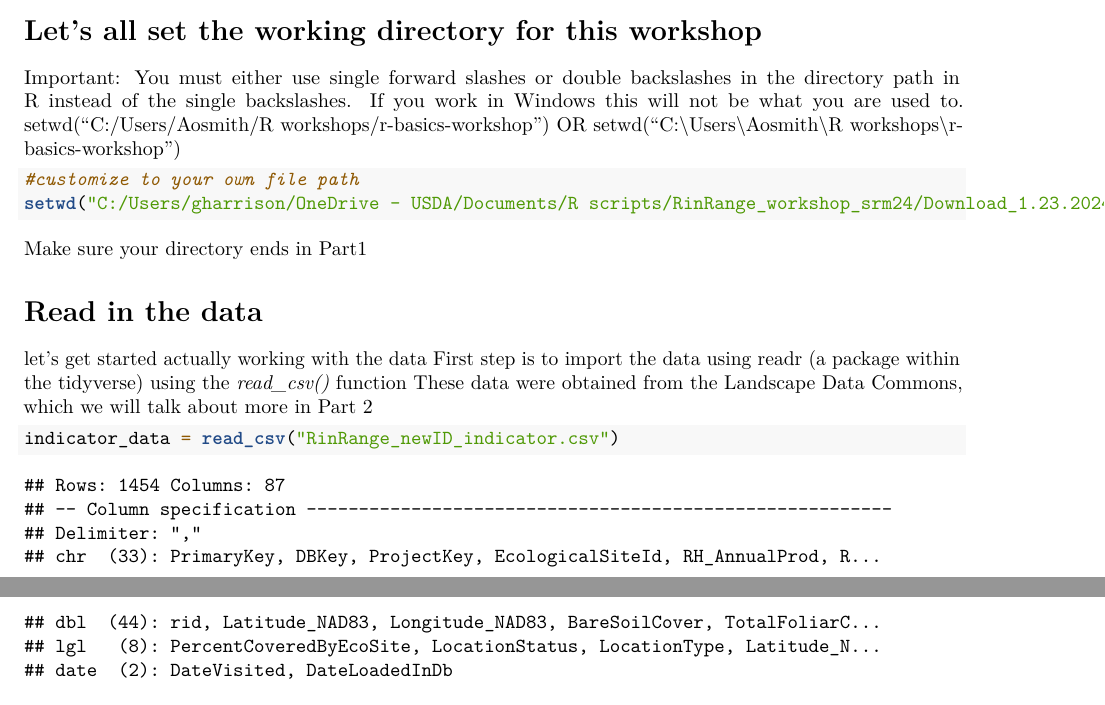
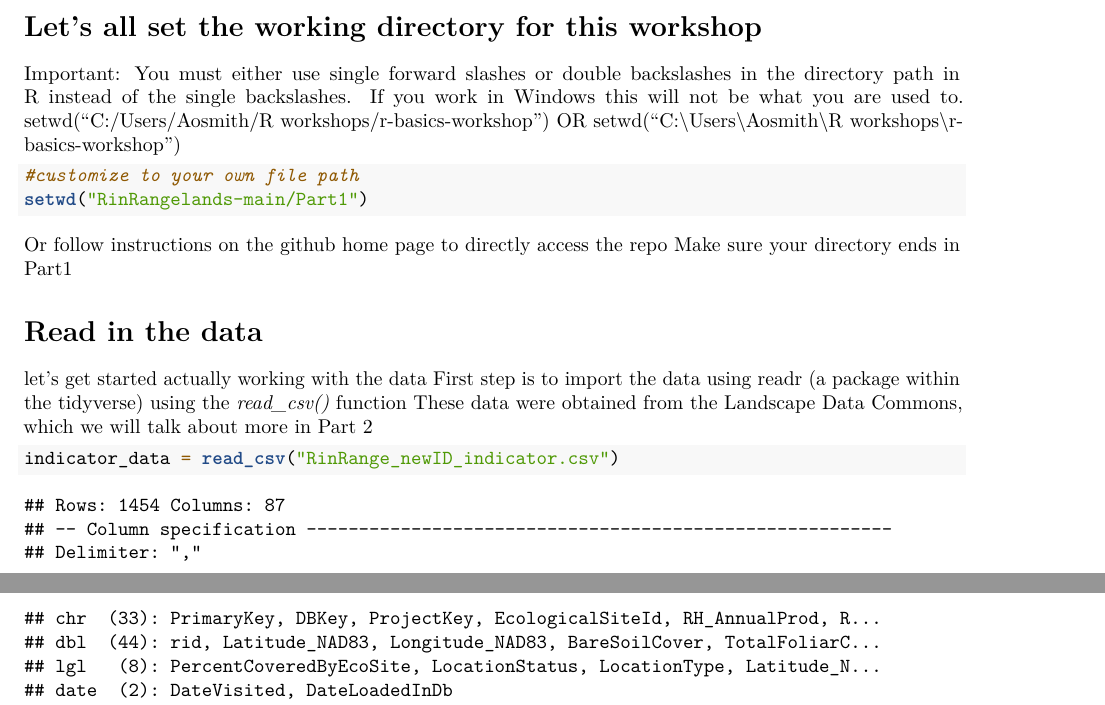
Before and after one commit to Landscape-Data-Commons/RinRangelands, an R Markdown document (Part1/RinRange_24_Pt1_R101.Rmd): two parts of pages 3 and 4 of 15, joined at a grey line, cut so that both start at the same text. Rendered offline with R 4.5, knitr and Pandoc, then LaTeX, with nearby package versions.

Commit message:
Update RinRange_24_Pt1_R101.Rmd

````diff
--- a/Part1/RinRange_24_Pt1_R101.Rmd
+++ b/Part1/RinRange_24_Pt1_R101.Rmd
@@ -135,9 +135,9 @@ setwd("C:/Users/Aosmith/R workshops/r-basics-workshop") OR
 setwd("C:\\Users\\Aosmith\\R workshops\\r-basics-workshop")
 ```{r}
 #customize to your own file path
-setwd("C:/Users/gharrison/OneDrive - USDA/Documents/R scripts/RinRange_workshop_srm24/Download_1.23.2024/RinRangelands-main (2)/RinRangelands-main/Part1")
+setwd("RinRangelands-main/Part1")
 ```
-
+Or follow instructions on the github home page to directly access the repo
 Make sure your directory ends in Part1
 
 
````
